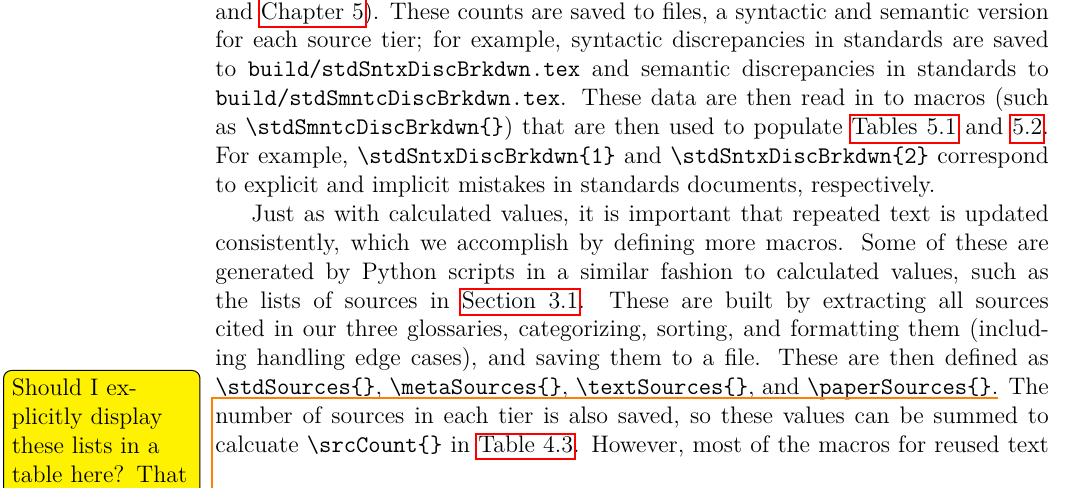
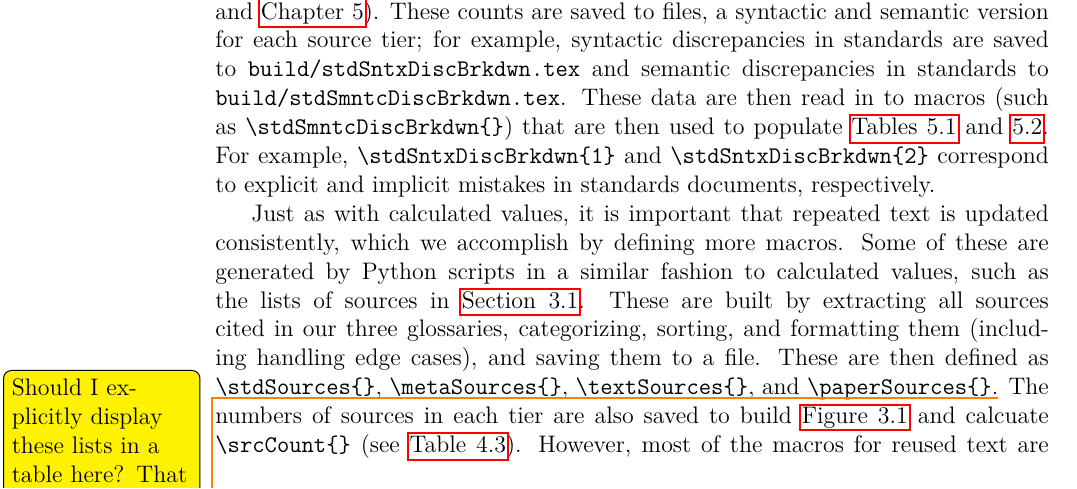
Before and after one commit to samm82/TestingTesting, a LaTeX thesis (thesis.tex, which reads chapters/04a_discrep_analysis.tex): part of page 63 of 143, cut so that both start at the same text. The pictures show the PDF file thesis.pdf that the author committed with the source.

Commit message:
Elaborate on how source counts are used; #134

```diff
--- a/chapters/04a_discrep_analysis.tex
+++ b/chapters/04a_discrep_analysis.tex
@@ -215,8 +215,8 @@ them (including handling edge cases), and saving them to a file. These are then
 defined as \macro{stdSources}, \macro{metaSources}, \macro{textSources}, and
 \macro{paperSources}.\todo{Should I explicitly display these lists in a table
     here? That feels redundant and might make things unnecessarily cluttered.}
-The number of sources in each tier is also saved, so these values can be summed
-to calcuate \macro{srcCount} in \Cref{tab:macrosCalc}. However, most of the
+The numbers of sources in each tier are also saved to build \Cref{fig:sourceSummary}
+and calcuate \macro{srcCount} (see \Cref{tab:macrosCalc}). However, most of the
 macros for reused text are created manually when the reuse is first noticed.
 Some of these macros account for context-specific formatting, such as
 capitalization, depending on how they are used; we omit these details here for
```
Also changed, not shown: thesis.pdf.
